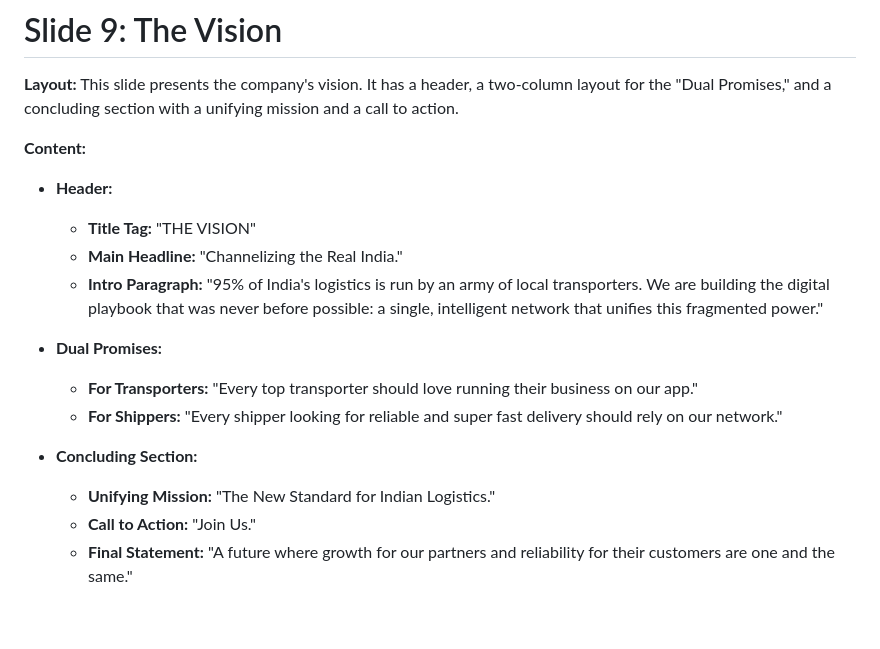
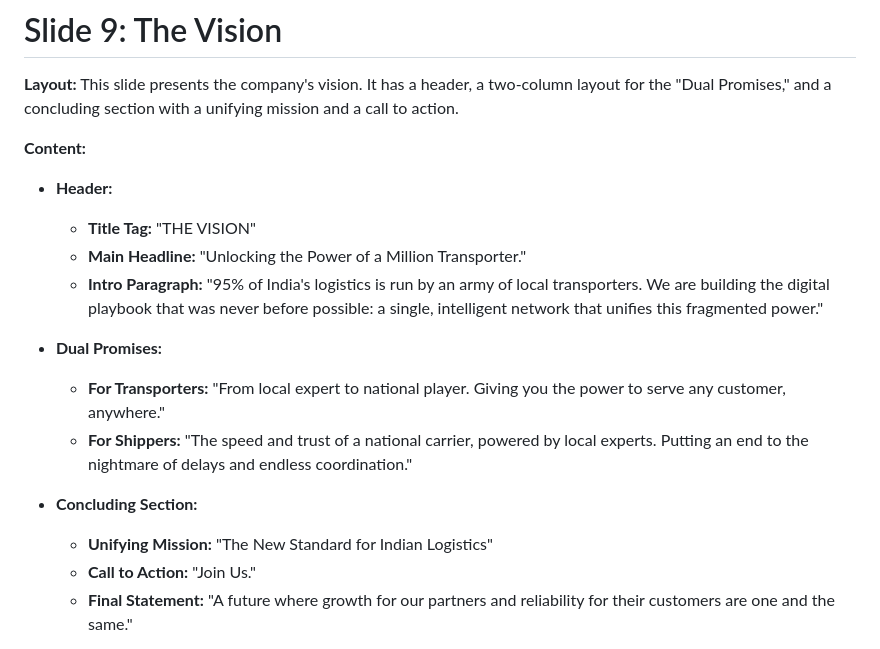
Before and after one commit to KCLogistics/railse-pitch-deck, a Markdown page: mockup.md, the part around the change. Rendered like a GitHub page; blank space fills up the shorter version.

Commit message:
Docs: Updated mockup for slide 9

```diff
--- a/mockup.md
+++ b/mockup.md
@@ -280,15 +280,15 @@ This slide presents the company's vision. It has a header, a two-column layout f
 
 *   **Header:**
     *   **Title Tag:** "THE VISION"
-    *   **Main Headline:** "Channelizing the Real India."
+    *   **Main Headline:** "Unlocking the Power of a Million Transporter."
     *   **Intro Paragraph:** "95% of India's logistics is run by an army of local transporters. We are building the digital playbook that was never before possible: a single, intelligent network that unifies this fragmented power."
 
 *   **Dual Promises:**
-    *   **For Transporters:** "Every top transporter should love running their business on our app."
-    *   **For Shippers:** "Every shipper looking for reliable and super fast delivery should rely on our network."
+    *   **For Transporters:** "From local expert to national player. Giving you the power to serve any customer, anywhere."
+    *   **For Shippers:** "The speed and trust of a national carrier, powered by local experts. Putting an end to the nightmare of delays and endless coordination."
 
 *   **Concluding Section:**
-    *   **Unifying Mission:** "The New Standard for Indian Logistics."
+    *   **Unifying Mission:** "The New Standard for Indian Logistics"
     *   **Call to Action:** "Join Us."
     *   **Final Statement:** "A future where growth for our partners and reliability for their customers are one and the same."
 
```
